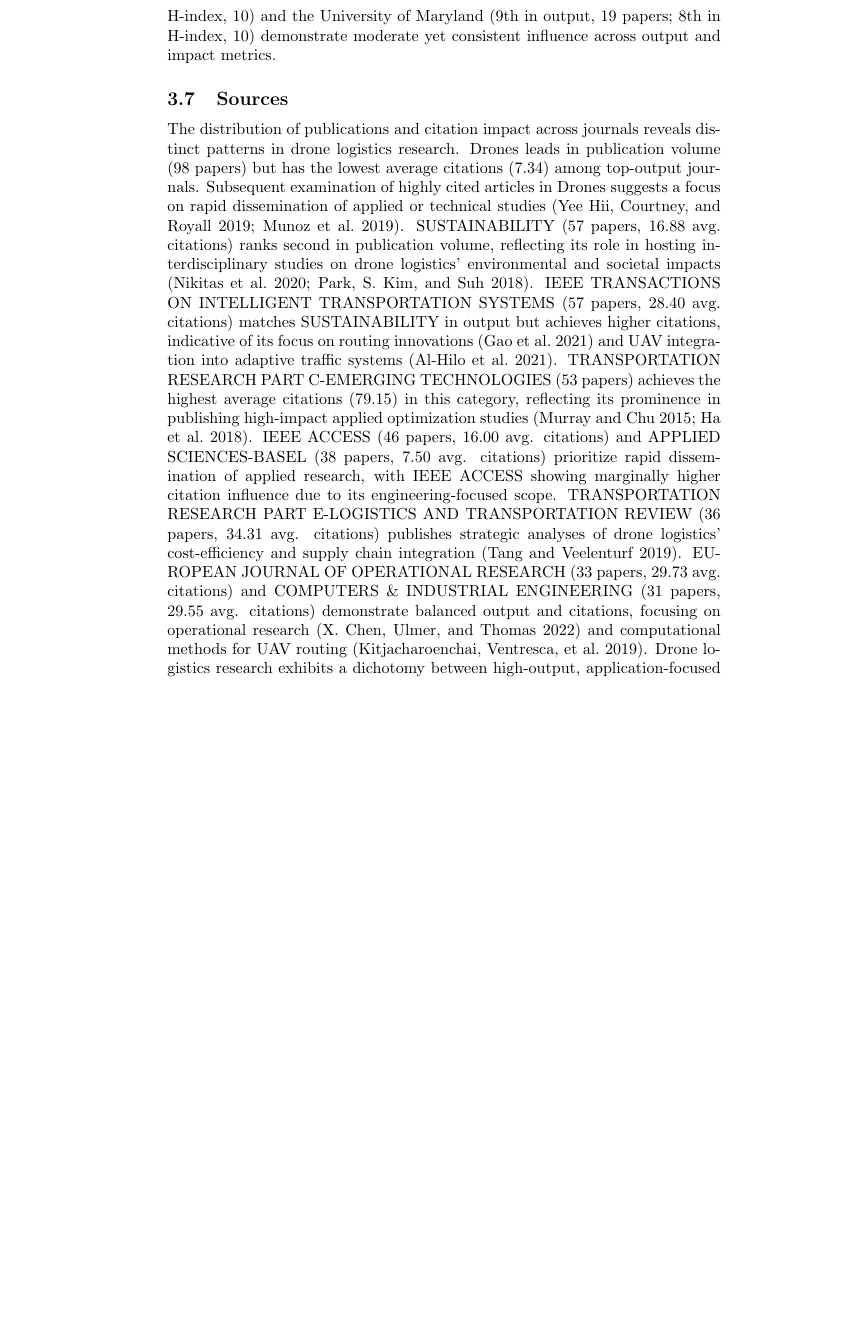
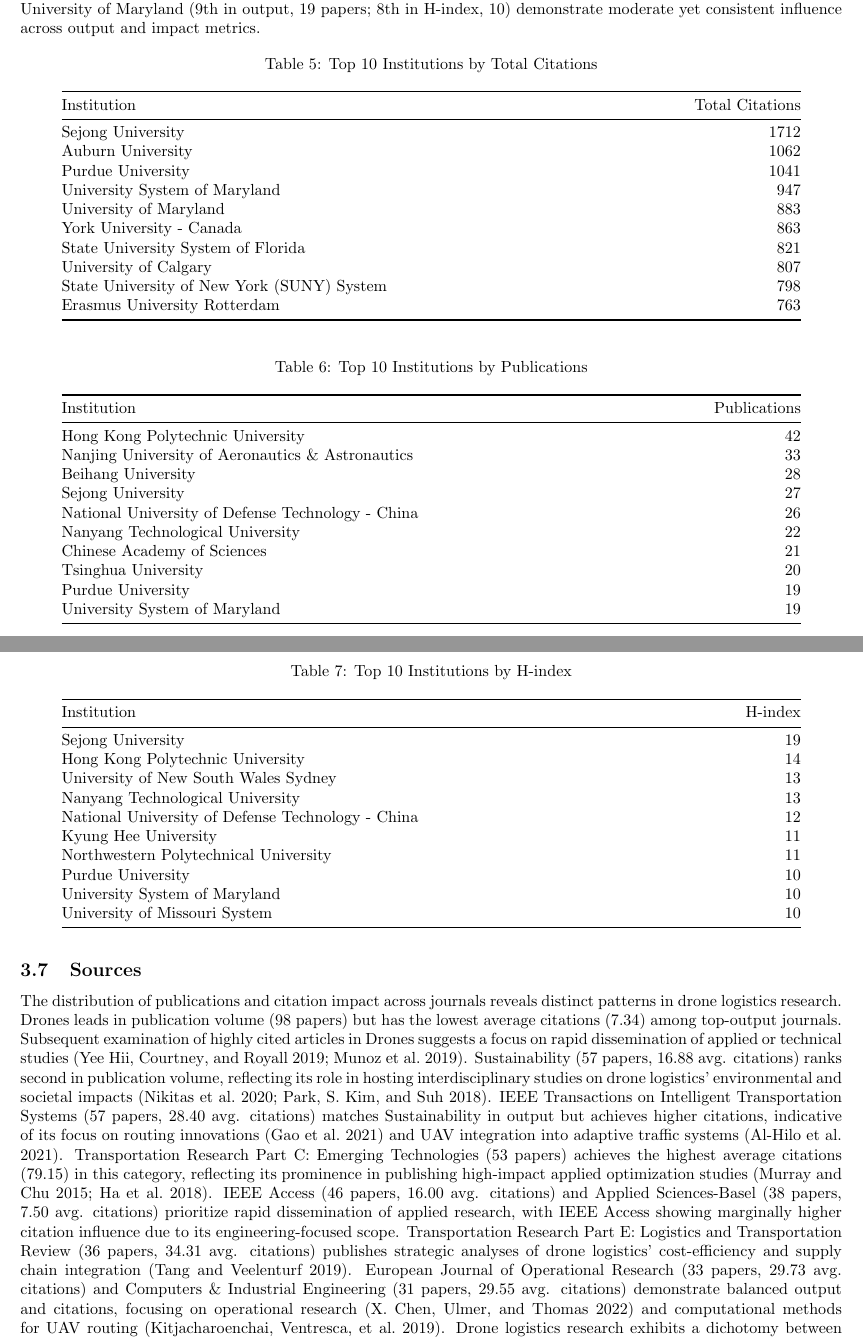
Before and after one commit to tanglie1993/drone, a LaTeX document (latex/draft.tex): part of page 11 of 16 before the commit and two parts of pages 6 and 7 of 10 after it, the two joined at a grey line, cut so that both start at the same text, the shorter picture padded with empty space. Compiled offline with pdfLaTeX.

Commit message:
更新论文

```diff
--- a/latex/draft.tex
+++ b/latex/draft.tex
@@ -10,6 +10,7 @@
 \usepackage{tabularx} % 可选：适应文本宽度
 \usepackage{placeins} % 在导言区添加
 \usepackage{ragged2e}  % 文本对齐优化
+\usepackage{float}
 
 \usepackage{threeparttable} % 表格注释支持
 \newcolumntype{Y}{>{\RaggedRight\arraybackslash}X} % 自适应左对齐列
@@ -191,5 +211,75 @@ In this section, we turn to analyzing high-impact institutions in drone logistic
 
 The interplay between publication volume, H-index, and total citations reveals distinct institutional research profiles in drone logistics. Sejong University exemplifies balanced excellence, ranking 4th in output (27 papers) but 1st in both H-index (19) and total citations (1,712), underscoring its dual strength in behavioral studies (\cite{WOS:000478712400012}) and technical innovations (\cite{WOS:000538038400010}). In contrast, Hong Kong Polytechnic University leads in sheer output (42 papers) but trails in H-index (14) and total citations (absent from the top 10), reflecting a high-volume yet moderately cited portfolio. Chinese institutions like Nanjing University of Aeronautics \& Astronautics (2nd in output, 33 papers) and Beihang University (3rd, 28 papers) prioritize quantity but lack representation in H-index and citation rankings. Nanyang Technological University (6th in output, 22 papers; 3rd in H-index, 13) and University of New South Wales Sydney (3rd in H-index, 13) achieve higher per-paper impact through optimization frameworks (\cite{WOS:000501349900060}) and collaborative delivery models (\cite{WOS:000467564700204}). Tsinghua University (8th in output, 20 papers; 8th in H-index, 10), Purdue University (9th in output, 19 papers; 8th in H-index, 10) and the University of Maryland (9th in output, 19 papers; 8th in H-index, 10) demonstrate moderate yet consistent influence across output and impact metrics.
 
+
+
+\begin{table}[htbp]
+  \centering
+  \caption{Top 10 Institutions by Total Citations}
+  \label{tab:citations}
+  \begin{tabularx}{0.9\textwidth}{@{} >{\raggedright}X r @{}}
+    \toprule
+    Institution & Total Citations \\
+    \midrule
+    Sejong University & 1712 \\
+    Auburn University & 1062 \\
+    Purdue University & 1041 \\
+    University System of Maryland & 947 \\
+    University of Maryland & 883 \\
+    York University - Canada & 863 \\
+    State University System of Florida & 821 \\
+    University of Calgary & 807 \\
+    State University of New York (SUNY) System & 798 \\
+    Erasmus University Rotterdam & 763 \\
+    \bottomrule
+  \end{tabularx}
+\end{table}
+
+%% 表2：论文数量排名
+\begin{table}[htbp]
+  \centering
+  \caption{Top 10 Institutions by Publications}
+  \label{tab:publications}
+  \begin{tabularx}{0.9\textwidth}{@{} >{\raggedright}X r @{}}
+    \toprule
+    Institution & Publications \\
+    \midrule
+    Hong Kong Polytechnic University & 42 \\
+    Nanjing University of Aeronautics \& Astronautics & 33 \\
+    Beihang University & 28 \\
+    Sejong University & 27 \\
+    National University of Defense Technology - China & 26 \\
+    Nanyang Technological University & 22 \\
+    Chinese Academy of Sciences & 21 \\
+    Tsinghua University & 20 \\
+    Purdue University & 19 \\
+    University System of Maryland & 19 \\
+    \bottomrule
+  \end{tabularx}
+\end{table}
+
+%% 表3：H指数排名
+\begin{table}[htbp]
+  \centering
+  \caption{Top 10 Institutions by H-index}
+  \label{tab:hindex}
+  \begin{tabularx}{0.9\textwidth}{@{} >{\raggedright}X r @{}}
+    \toprule
+    Institution & H-index \\
+    \midrule
+    Sejong University & 19 \\
+    Hong Kong Polytechnic University & 14 \\
+    University of New South Wales Sydney & 13 \\
+    Nanyang Technological University & 13 \\
+    National University of Defense Technology - China & 12 \\
+    Kyung Hee University & 11 \\
+    Northwestern Polytechnical University & 11 \\
+    Purdue University & 10 \\
+    University System of Maryland & 10 \\
+    University of Missouri System & 10 \\
+    \bottomrule
+  \end{tabularx}
+\end{table}
+
 \subsection{Sources}
-The distribution of publications and citation impact across journals reveals distinct patterns in drone logistics research. Drones leads in publication volume (98 papers) but has the lowest average citations (7.34) among top-output journals. Subsequent examination of highly cited articles in Drones suggests a focus on rapid dissemination of applied or technical studies (\cite{WOS:000682822500001, WOS:000682822500021}). SUSTAINABILITY (57 papers, 16.88 avg. citations) ranks second in publication volume, reflecting its role in hosting interdisciplinary studies on drone logistics' environmental and societal impacts (\cite{WOS:000531558100214, WOS:000428567100315}). IEEE TRANSACTIONS ON INTELLIGENT TRANSPORTATION SYSTEMS (57 papers, 28.40 avg. citations) matches SUSTAINABILITY in output but achieves higher citations, indicative of its focus on routing innovations (\cite{WOS:000658360600026}) and UAV integration into adaptive traffic systems (\cite{WOS:000684003100038}). TRANSPORTATION RESEARCH PART C-EMERGING TECHNOLOGIES (53 papers) achieves the highest average citations (79.15) in this category, reflecting its prominence in publishing high-impact applied optimization studies (\cite{WOS:000353871700006, WOS:000425566000035}). IEEE ACCESS (46 papers, 16.00 avg. citations) and APPLIED SCIENCES-BASEL (38 papers, 7.50 avg. citations) prioritize rapid dissemination of applied research, with IEEE ACCESS showing marginally higher citation influence due to its engineering-focused scope. TRANSPORTATION RESEARCH PART E-LOGISTICS AND TRANSPORTATION REVIEW (36 papers, 34.31 avg. citations) publishes strategic analyses of drone logistics' cost-efficiency and supply chain integration (\cite{WOS:000488423300001}). EUROPEAN JOURNAL OF OPERATIONAL RESEARCH (33 papers, 29.73 avg. citations) and COMPUTERS \& INDUSTRIAL ENGINEERING (31 papers, 29.55 avg. citations) demonstrate balanced output and citations, focusing on operational research (\cite{WOS:000742554100008}) and computational methods for UAV routing (\cite{WOS:000460496000002}). Drone logistics research exhibits a dichotomy between high-output, application-focused journals (e.g., Drones with 98 papers) and lower-output, high-impact journals (e.g., Transportation Research Part C with 79.15 avg. citations).
+The distribution of publications and citation impact across journals reveals distinct patterns in drone logistics research. Drones leads in publication volume (98 papers) but has the lowest average citations (7.34) among top-output journals. Subsequent examination of highly cited articles in Drones suggests a focus on rapid dissemination of applied or technical studies (\cite{WOS:000682822500001, WOS:000682822500021}). Sustainability (57 papers, 16.88 avg. citations) ranks second in publication volume, reflecting its role in hosting interdisciplinary studies on drone logistics' environmental and societal impacts (\cite{WOS:000531558100214, WOS:000428567100315}). IEEE Transactions on Intelligent Transportation Systems (57 papers, 28.40 avg. citations) matches Sustainability in output but achieves higher citations, indicative of its focus on routing innovations (\cite{WOS:000658360600026}) and UAV integration into adaptive traffic systems (\cite{WOS:000684003100038}). Transportation Research Part C: Emerging Technologies (53 papers) achieves the highest average citations (79.15) in this category, reflecting its prominence in publishing high-impact applied optimization studies (\cite{WOS:000353871700006, WOS:000425566000035}). IEEE Access (46 papers, 16.00 avg. citations) and Applied Sciences-Basel (38 papers, 7.50 avg. citations) prioritize rapid dissemination of applied research, with IEEE Access showing marginally higher citation influence due to its engineering-focused scope. Transportation Research Part E: Logistics and Transportation Review (36 papers, 34.31 avg. citations) publishes strategic analyses of drone logistics' cost-efficiency and supply chain integration (\cite{WOS:000488423300001}). European Journal of Operational Research (33 papers, 29.73 avg. citations) and Computers \& Industrial Engineering (31 papers, 29.55 avg. citations) demonstrate balanced output and citations, focusing on operational research (\cite{WOS:000742554100008}) and computational methods for UAV routing (\cite{WOS:000460496000002}). Drone logistics research exhibits a dichotomy between high-output, application-focused journals (e.g., Drones with 98 papers) and lower-output, high-impact journals (e.g., Transportation Research Part C with 79.15 avg. citations).
@@ -195,0 +298,7 @@ The distribution of publications and citation impact across journals reveals dis
+    IEEE Transactions on Intelligent Transportation Systems & 57 & 1619 & 28.40 \\
+    Transportation Research Part C: Emerging Technologies & 53 & 4195 & 79.15 \\
+    IEEE Access & 46 & 736 & 16.00 \\
+    Applied Sciences-Basel & 38 & 285 & 7.50 \\
+    Transportation Research Part E: Logistics and Transportation Review & 36 & 1235 & 34.31 \\
+    European Journal of Operational Research & 33 & 981 & 29.73 \\
+    Computers \& Industrial Engineering & 31 & 916 & 29.55 \\
```
Also changed, not shown: latex/draft.bbl, latex/draft.tex (93 more changed lines), 3 other files.
